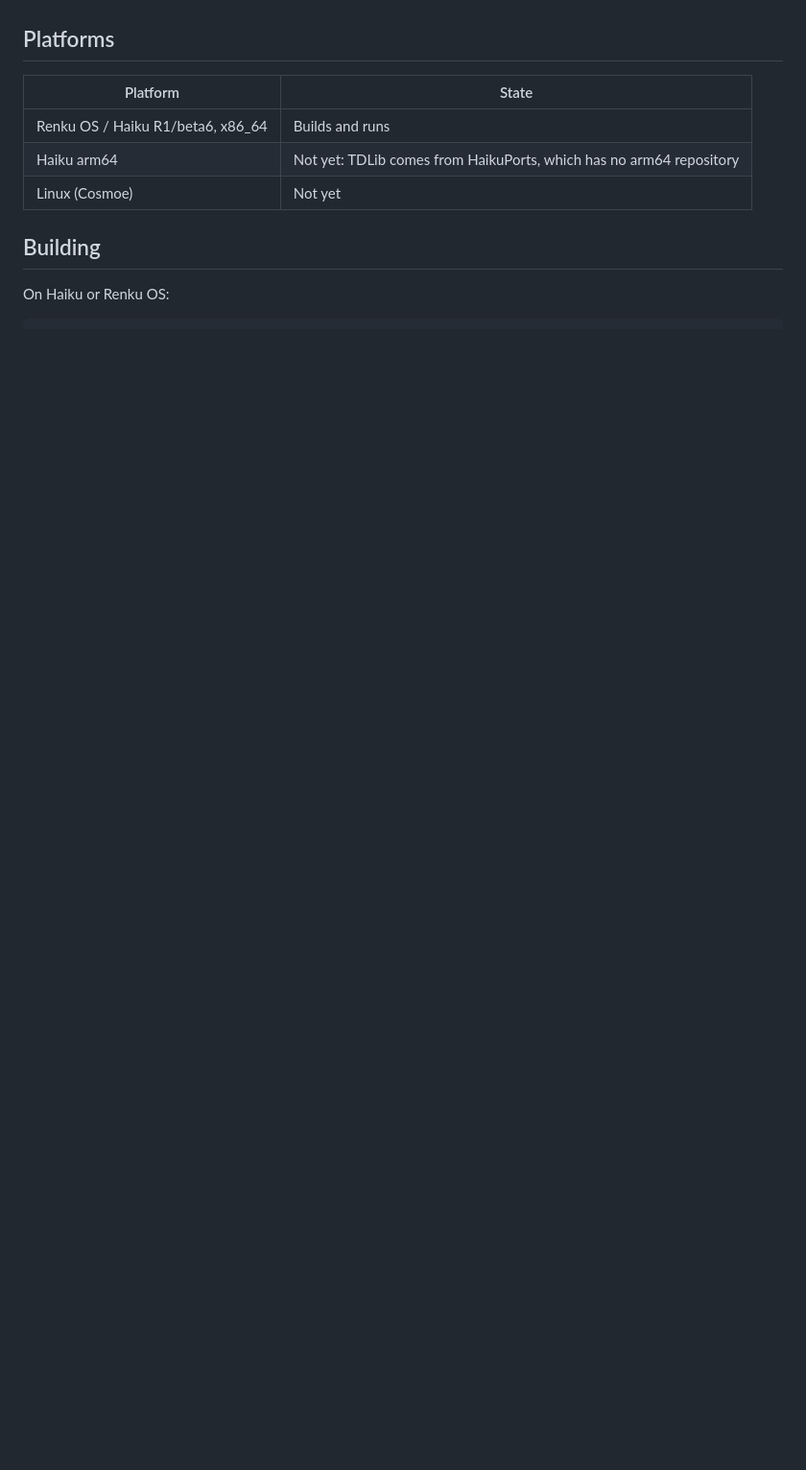
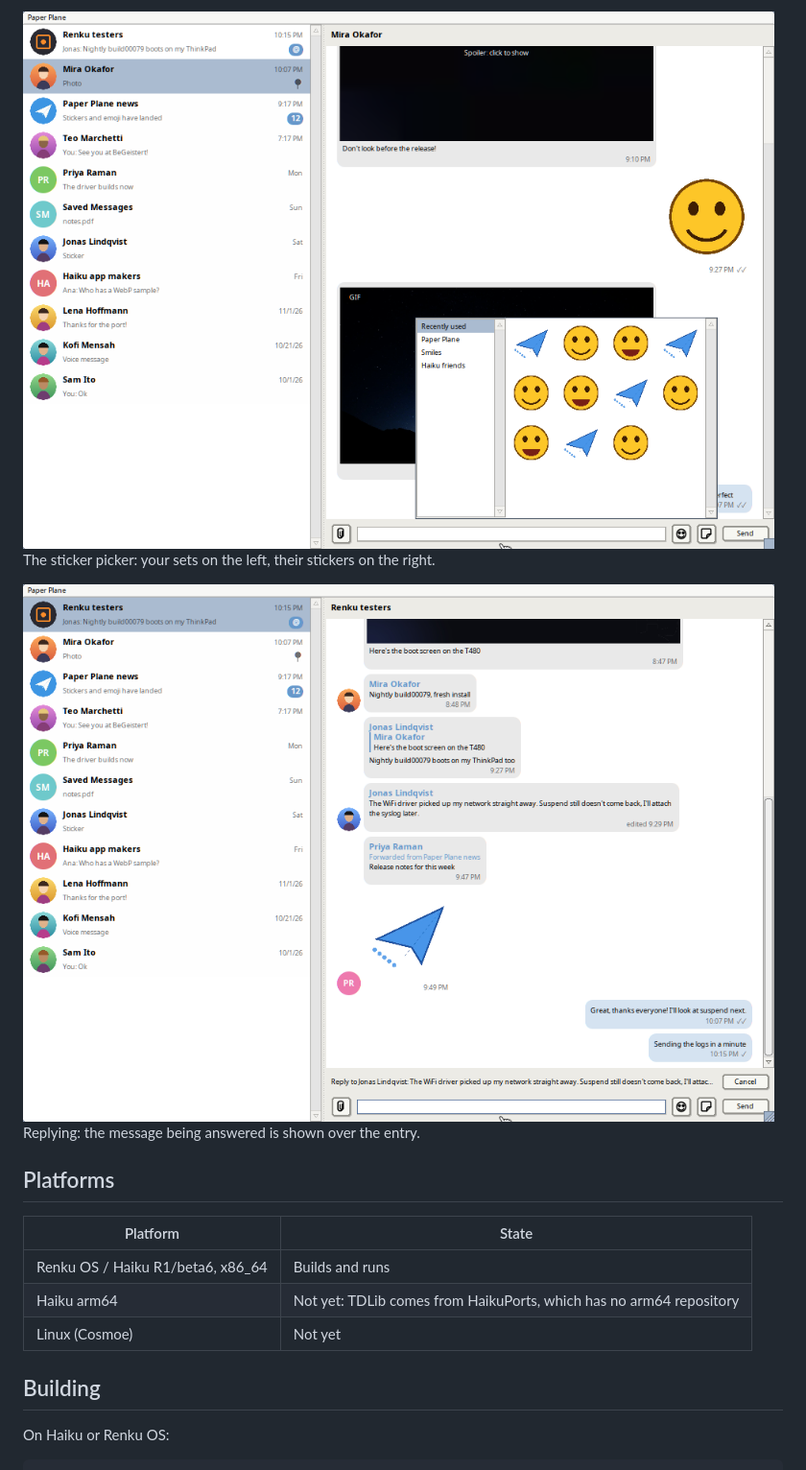
Before and after one commit to idumych/Powergram, a Markdown page: README.md, the part around one of its changes. Shown at 96% size. Rendered like a GitHub page; blank space fills up the shorter version.

```diff
--- a/README.md
+++ b/README.md
@@ -45,3 +54,9 @@ playback inside the app, a Linux (Cosmoe) build, an app icon.
+![The sticker picker](docs/screenshots/haiku-stickers.png)
+The sticker picker: your sets on the left, their stickers on the right.
+
+![Replying to a message](docs/screenshots/haiku-reply.png)
+Replying: the message being answered is shown over the entry.
+
 ## Platforms
 
 | Platform | State |
```
Also changed, not shown: other parts of README.md (+22 -11 lines), release/test-plan.md (added, +53 -0 lines), docs/screenshots/haiku-emoji.png (renamed from screenshots/emoji.png), docs/screenshots/haiku-group.png (renamed from screenshots/group.png), docs/screenshots/haiku-media.png (renamed from screenshots/media.png), docs/screenshots/haiku-media2.png (renamed from screenshots/media2.png), docs/screenshots/haiku-reply.png (renamed from screenshots/reply.png), docs/screenshots/haiku-stickers.png (renamed from screenshots/stickers.png), 7 other files.
